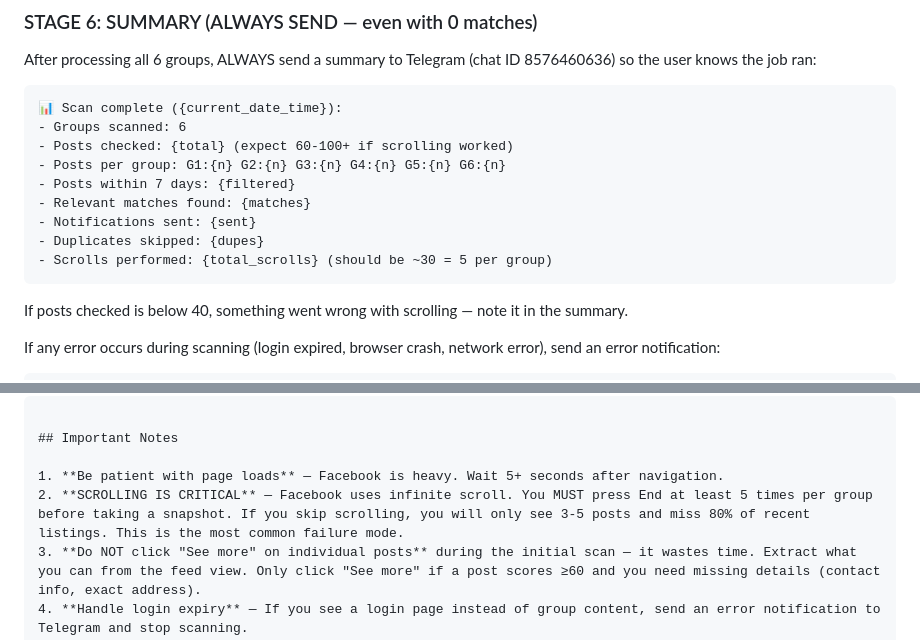
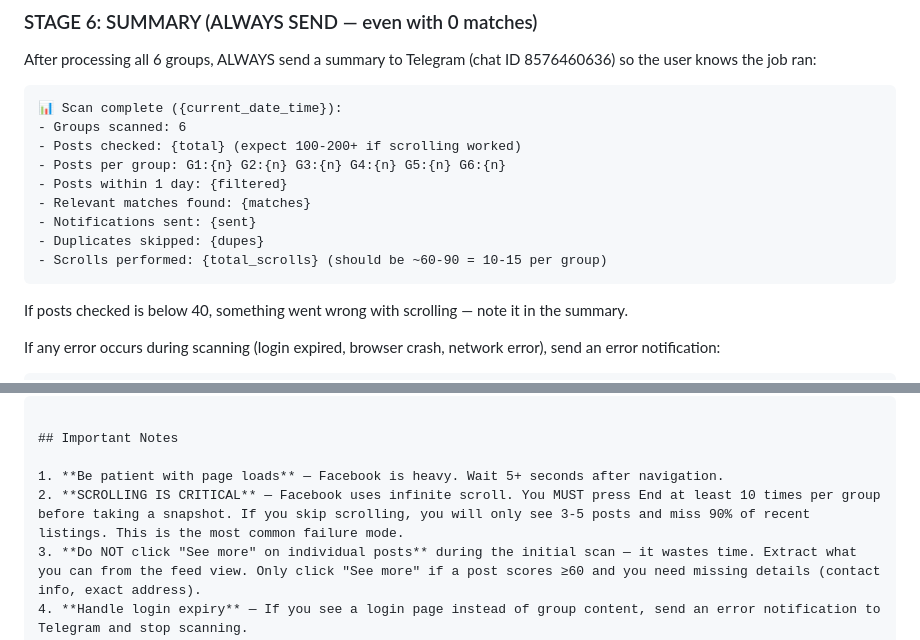
Before and after one commit to metal32/OpenClaw_RentalProperty, a Markdown page: skills/facebook-groups/SKILL.md, 2 parts joined by grey strips. Rendered like a GitHub page.

````diff
--- a/skills/facebook-groups/SKILL.md
+++ b/skills/facebook-groups/SKILL.md
@@ -171,13 +182,13 @@ After processing all 6 groups, ALWAYS send a summary to Telegram (chat ID 857646
 ```
 📊 Scan complete ({current_date_time}):
 - Groups scanned: 6
-- Posts checked: {total} (expect 60-100+ if scrolling worked)
+- Posts checked: {total} (expect 100-200+ if scrolling worked)
 - Posts per group: G1:{n} G2:{n} G3:{n} G4:{n} G5:{n} G6:{n}
-- Posts within 7 days: {filtered}
+- Posts within 1 day: {filtered}
 - Relevant matches found: {matches}
 - Notifications sent: {sent}
 - Duplicates skipped: {dupes}
-- Scrolls performed: {total_scrolls} (should be ~30 = 5 per group)
+- Scrolls performed: {total_scrolls} (should be ~60-90 = 10-15 per group)
 ```
 
 If posts checked is below 40, something went wrong with scrolling — note it in the summary.
@@ -195,7 +206,7 @@ Action needed: {suggested fix}
 ## Important Notes
 
 1. **Be patient with page loads** — Facebook is heavy. Wait 5+ seconds after navigation.
-2. **SCROLLING IS CRITICAL** — Facebook uses infinite scroll. You MUST press End at least 5 times per group before taking a snapshot. If you skip scrolling, you will only see 3-5 posts and miss 80% of recent listings. This is the most common failure mode.
+2. **SCROLLING IS CRITICAL** — Facebook uses infinite scroll. You MUST press End at least 10 times per group before taking a snapshot. If you skip scrolling, you will only see 3-5 posts and miss 90% of recent listings. This is the most common failure mode.
 3. **Do NOT click "See more" on individual posts** during the initial scan — it wastes time. Extract what you can from the feed view. Only click "See more" if a post scores ≥60 and you need missing details (contact info, exact address).
 4. **Handle login expiry** — If you see a login page instead of group content, send an error notification to Telegram and stop scanning.
 5. **Rate limit yourself** — Wait 3-5 seconds between group navigations to avoid Facebook blocking.
````
Also changed, not shown: other parts of skills/facebook-groups/SKILL.md (+30 -19 lines).
